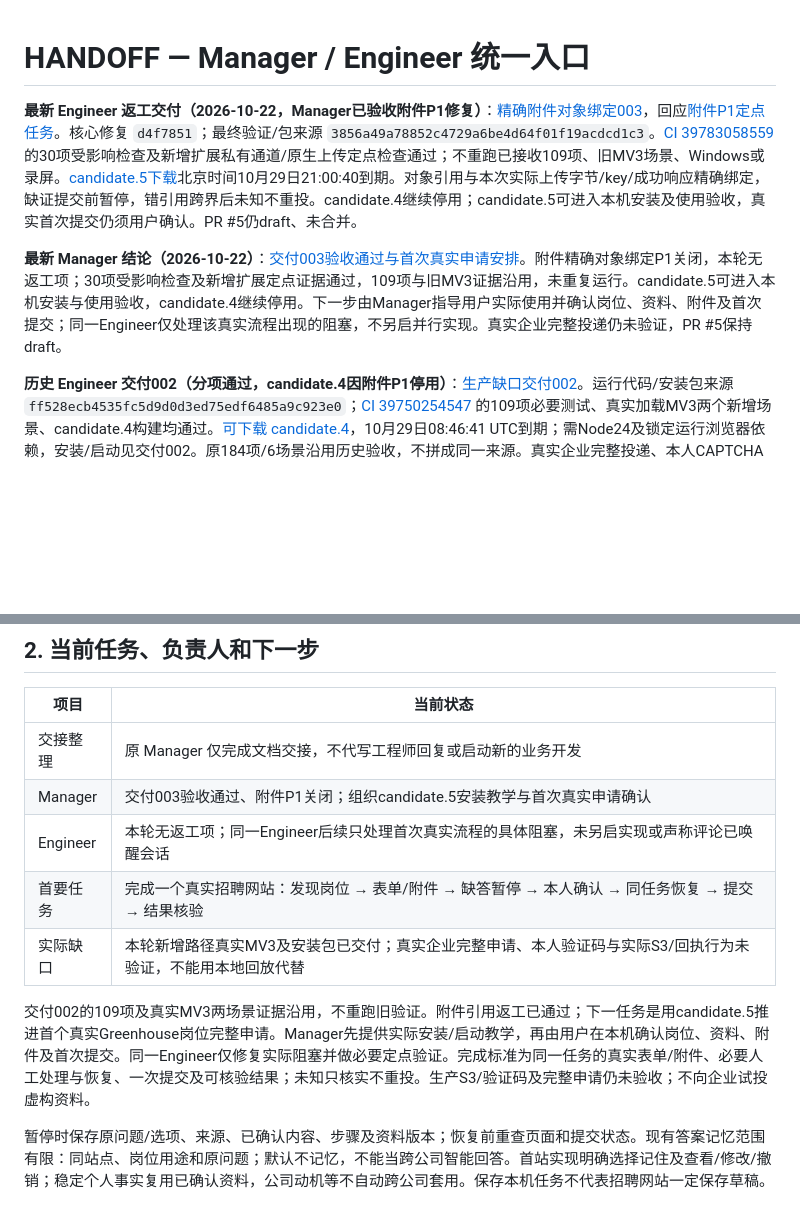
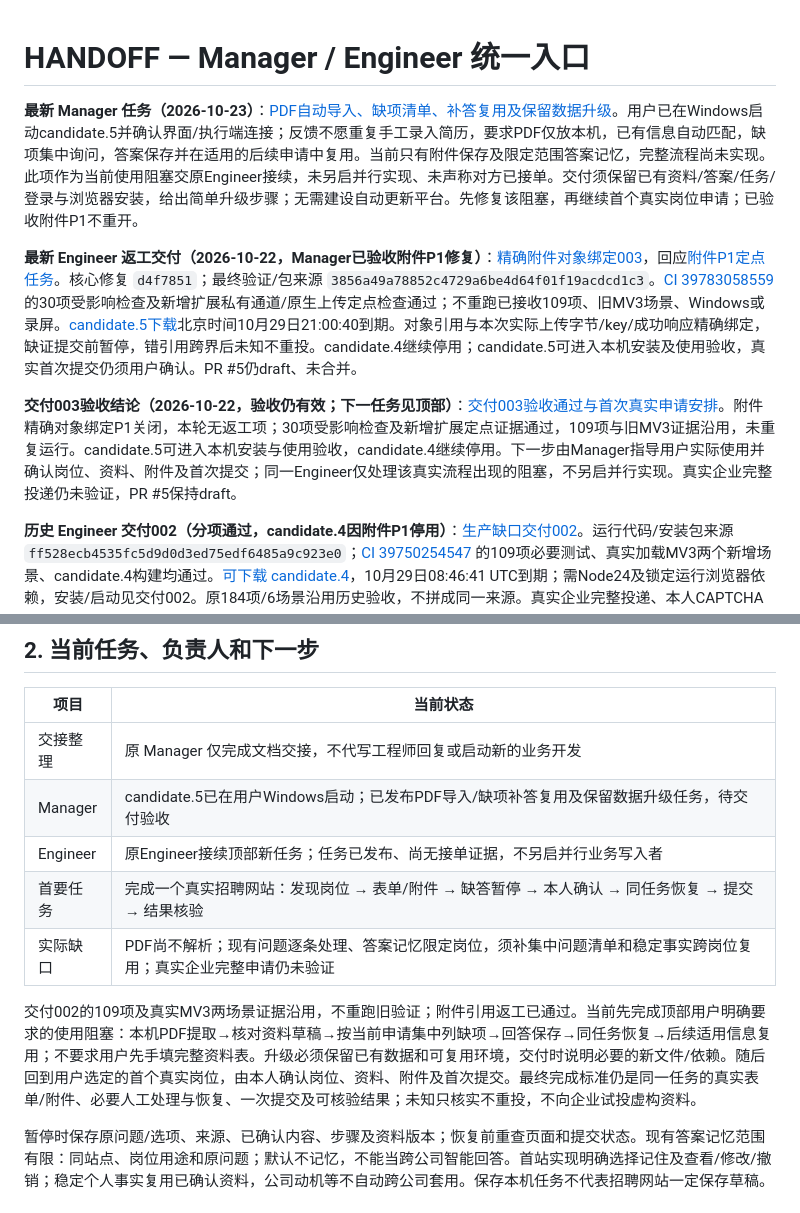
Before and after one commit to Tianyao1234567/job-application-assistant, a Markdown page: HANDOFF.md, 2 parts joined by grey strips. Rendered like a GitHub page; blank space fills up the shorter version.

Commit message:
docs: assign local PDF import and reusable answers with data-preserving upgrade [skip ci]

```diff
--- a/HANDOFF.md
+++ b/HANDOFF.md
@@ -1,8 +1,10 @@
 # HANDOFF — Manager / Engineer 统一入口
+
+**最新 Manager 任务（2026-10-23）**：[PDF自动导入、缺项清单、补答复用及保留数据升级](https://github.com/Tianyao1234567/job-application-assistant/issues/1#issuecomment-6345390095)。用户已在Windows启动candidate.5并确认界面/执行端连接；反馈不愿重复手工录入简历，要求PDF仅放本机，已有信息自动匹配，缺项集中询问，答案保存并在适用的后续申请中复用。当前只有附件保存及限定范围答案记忆，完整流程尚未实现。此项作为当前使用阻塞交原Engineer接续，未另启并行实现、未声称对方已接单。交付须保留已有资料/答案/任务/登录与浏览器安装，给出简单升级步骤；无需建设自动更新平台。先修复该阻塞，再继续首个真实岗位申请；已验收附件P1不重开。
 
 **最新 Engineer 返工交付（2026-10-22，Manager已验收附件P1修复）**：[精确附件对象绑定003](docs/GREENHOUSE_DELIVERY_003.md)，回应[附件P1定点任务](https://github.com/Tianyao1234567/job-application-assistant/issues/1#issuecomment-6340966270)。核心修复 `d4f7851`；最终验证/包来源 `3856a49a78852c4729a6be4d64f01f19acdcd1c3`。[CI 39783058559](https://github.com/Tianyao1234567/job-application-assistant/actions/runs/39783058559) 的30项受影响检查及新增扩展私有通道/原生上传定点检查通过；不重跑已接收109项、旧MV3场景、Windows或录屏。[candidate.5下载](https://github.com/Tianyao1234567/job-application-assistant/actions/runs/39783058559/artifacts/12427069267)北京时间10月29日21:00:40到期。对象引用与本次实际上传字节/key/成功响应精确绑定，缺证提交前暂停，错引用跨界后未知不重投。candidate.4继续停用；candidate.5可进入本机安装及使用验收，真实首次提交仍须用户确认。PR #5仍draft、未合并。
 
-**最新 Manager 结论（2026-10-22）**：[交付003验收通过与首次真实申请安排](https://github.com/Tianyao1234567/job-application-assistant/issues/1#issuecomment-6344405151)。附件精确对象绑定P1关闭，本轮无返工项；30项受影响检查及新增扩展定点证据通过，109项与旧MV3证据沿用，未重复运行。candidate.5可进入本机安装与使用验收，candidate.4继续停用。下一步由Manager指导用户实际使用并确认岗位、资料、附件及首次提交；同一Engineer仅处理该真实流程出现的阻塞，不另启并行实现。真实企业完整投递仍未验证，PR #5保持draft。
+**交付003验收结论（2026-10-22，验收仍有效；下一任务见顶部）**：[交付003验收通过与首次真实申请安排](https://github.com/Tianyao1234567/job-application-assistant/issues/1#issuecomment-6344405151)。附件精确对象绑定P1关闭，本轮无返工项；30项受影响检查及新增扩展定点证据通过，109项与旧MV3证据沿用，未重复运行。candidate.5可进入本机安装与使用验收，candidate.4继续停用。下一步由Manager指导用户实际使用并确认岗位、资料、附件及首次提交；同一Engineer仅处理该真实流程出现的阻塞，不另启并行实现。真实企业完整投递仍未验证，PR #5保持draft。
 
 **历史 Engineer 交付002（分项通过，candidate.4因附件P1停用）**：[生产缺口交付002](docs/GREENHOUSE_DELIVERY_002.md)。运行代码/安装包来源 `ff528ecb4535fc5d9d0d3ed75edf6485a9c923e0`；[CI 39750254547](https://github.com/Tianyao1234567/job-application-assistant/actions/runs/39750254547) 的109项必要测试、真实加载MV3两个新增场景、candidate.4构建均通过。[可下载 candidate.4](https://github.com/Tianyao1234567/job-application-assistant/actions/runs/39750254547/artifacts/12413073425)，10月29日08:46:41 UTC到期；需Node24及锁定运行浏览器依赖，安装/启动见交付002。原184项/6场景沿用历史验收，不拼成同一来源。真实企业完整投递、本人CAPTCHA及生产S3行为仍待本人确认后验证；网络受理与服务端附件字节回读明确区分，PR #5仍draft。
 
@@ -28,12 +30,12 @@
 | 项目 | 当前状态 |
 | --- | --- |
 | 交接整理 | 原 Manager 仅完成文档交接，不代写工程师回复或启动新的业务开发 |
-| Manager | 交付003验收通过、附件P1关闭；组织candidate.5安装教学与首次真实申请确认 |
-| Engineer | 本轮无返工项；同一Engineer后续只处理首次真实流程的具体阻塞，未另启实现或声称评论已唤醒会话 |
+| Manager | candidate.5已在用户Windows启动；已发布PDF导入/缺项补答复用及保留数据升级任务，待交付验收 |
+| Engineer | 原Engineer接续顶部新任务；任务已发布、尚无接单证据，不另启并行业务写入者 |
 | 首要任务 | 完成一个真实招聘网站：发现岗位 → 表单/附件 → 缺答暂停 → 本人确认 → 同任务恢复 → 提交 → 结果核验 |
-| 实际缺口 | 本轮新增路径真实MV3及安装包已交付；真实企业完整申请、本人验证码与实际S3/回执行为未验证，不能用本地回放代替 |
+| 实际缺口 | PDF尚不解析；现有问题逐条处理、答案记忆限定岗位，须补集中问题清单和稳定事实跨岗位复用；真实企业完整申请仍未验证 |
 
-交付002的109项及真实MV3两场景证据沿用，不重跑旧验证。附件引用返工已通过；下一任务是用candidate.5推进首个真实Greenhouse岗位完整申请。Manager先提供实际安装/启动教学，再由用户在本机确认岗位、资料、附件及首次提交。同一Engineer仅修复实际阻塞并做必要定点验证。完成标准为同一任务的真实表单/附件、必要人工处理与恢复、一次提交及可核验结果；未知只核实不重投。生产S3/验证码及完整申请仍未验收；不向企业试投虚构资料。
+交付002的109项及真实MV3两场景证据沿用，不重跑旧验证；附件引用返工已通过。当前先完成顶部用户明确要求的使用阻塞：本机PDF提取→核对资料草稿→按当前申请集中列缺项→回答保存→同任务恢复→后续适用信息复用；不要求用户先手填完整资料表。升级必须保留已有数据和可复用环境，交付时说明必要的新文件/依赖。随后回到用户选定的首个真实岗位，由本人确认岗位、资料、附件及首次提交。最终完成标准仍是同一任务的真实表单/附件、必要人工处理与恢复、一次提交及可核验结果；未知只核实不重投，不向企业试投虚构资料。
 
 暂停时保存原问题/选项、来源、已确认内容、步骤及资料版本；恢复前重查页面和提交状态。现有答案记忆范围有限：同站点、岗位用途和原问题；默认不记忆，不能当跨公司智能回答。首站实现明确选择记住及查看/修改/撤销；稳定个人事实复用已确认资料，公司动机等不自动跨公司套用。保存本机任务不代表招聘网站一定保存草稿。
 
```
Also changed, not shown: other parts of HANDOFF.md (+1 -1 lines).
